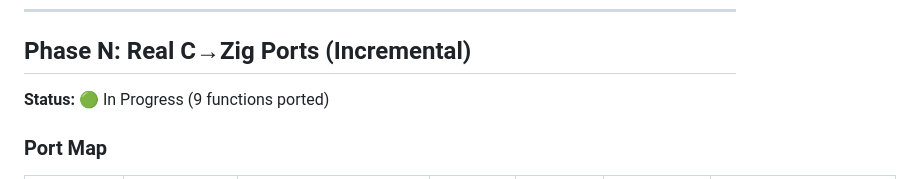
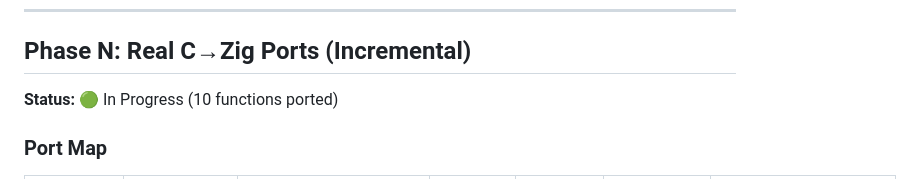
Before and after one commit to xukai92/zigmacs, a Markdown page: PORTING.md, the part around the change. Drawn GitHub-style.

Commit message:
PORTING.md: fix count to 10 (listp row added without bumping status)
Co-Authored-By: Claude Opus 4.8 (1M context) <noreply@anthropic.com>

```diff
--- a/PORTING.md
+++ b/PORTING.md
@@ -202,7 +202,7 @@ See `ARCH.md` for the full incremental porting strategy.
 
 ## Phase N: Real C→Zig Ports (Incremental)
 
-**Status:** 🟢 In Progress (9 functions ported)
+**Status:** 🟢 In Progress (10 functions ported)
 
 ### Port Map
 
```
